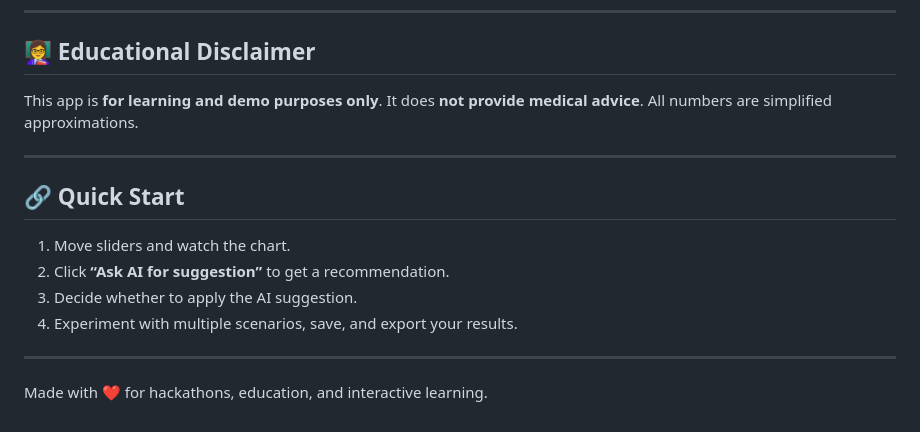
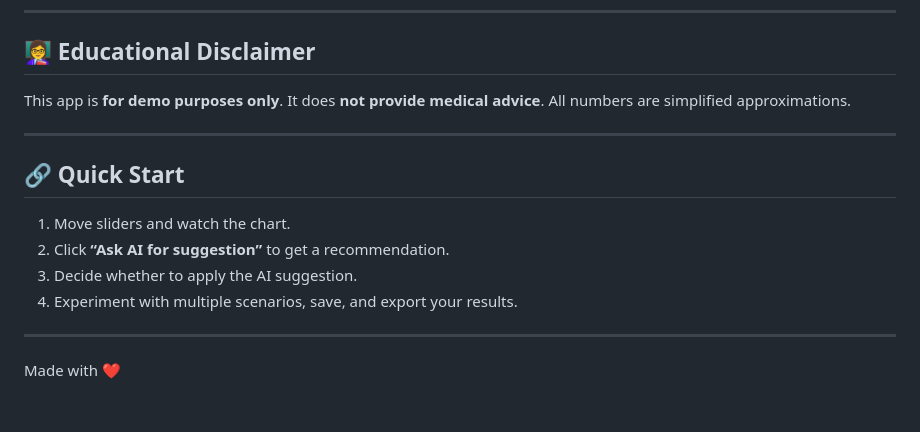
Before and after one commit to Pritiks23/red-cell-optimizer, a Markdown page: README.md, the part around the change. Rendered like a GitHub page.

```diff
--- a/README.md
+++ b/README.md
@@ -125,7 +125,7 @@ You can **host this on GitHub Pages** easily:
 
 ## 👩‍🏫 Educational Disclaimer
 
-This app is **for learning and demo purposes only**. It does **not provide medical advice**. All numbers are simplified approximations.
+This app is **for  demo purposes only**. It does **not provide medical advice**. All numbers are simplified approximations.
 
 ---
 
@@ -138,4 +138,4 @@ This app is **for learning and demo purposes only**. It does **not provide medic
 
 ---
 
-Made with ❤️ for hackathons, education, and interactive learning.
+Made with ❤️
```
